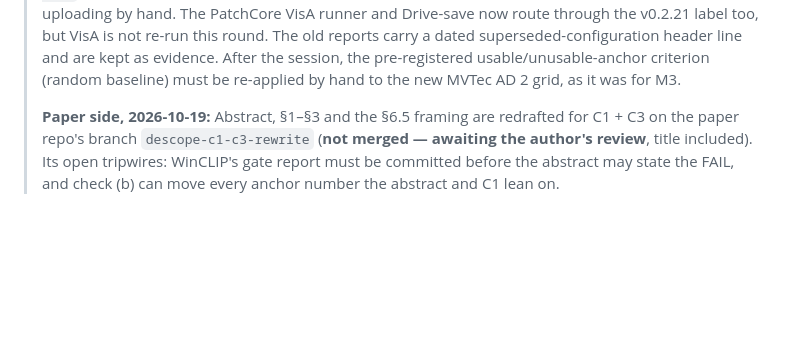
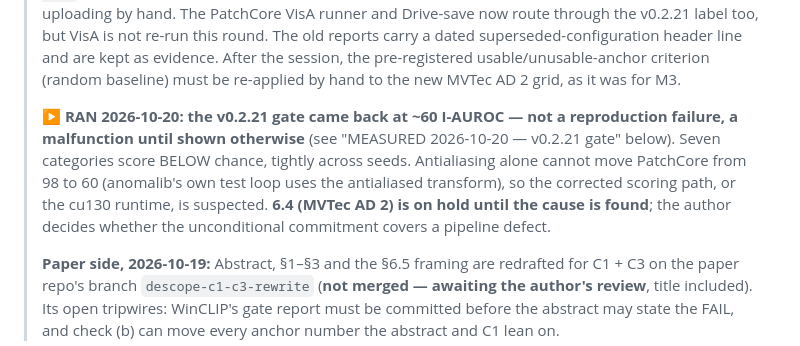
Before and after one commit to andrudebaran7/vlm-anomaly-bench, a Markdown page: docs/next-steps.md, the part around one of its changes. Rendered like a GitHub page; blank space fills up the shorter version.

```diff
--- a/docs/next-steps.md
+++ b/docs/next-steps.md
@@ -78,6 +78,13 @@ published VisA image-AUROC within ±1.0 (protocol §2) before any MVTec AD 2 num
 > superseded-configuration header line and are kept as evidence.
 > After the session, the pre-registered usable/unusable-anchor criterion (random baseline) must be
 > re-applied by hand to the new MVTec AD 2 grid, as it was for M3.
+>
+> **▶ RAN 2026-10-20: the v0.2.21 gate came back at ~60 I-AUROC — not a reproduction failure,
+> a malfunction until shown otherwise** (see "MEASURED 2026-10-20 — v0.2.21 gate" below). Seven
+> categories score BELOW chance, tightly across seeds. Antialiasing alone cannot move PatchCore from
+> 98 to 60 (anomalib's own test loop uses the antialiased transform), so the corrected scoring path,
+> or the cu130 runtime, is suspected. **6.4 (MVTec AD 2) is on hold until the cause is found**;
+> the author decides whether the unconditional commitment covers a pipeline defect.
 >
 > **Paper side, 2026-10-19:** Abstract, §1–§3 and the §6.5 framing are redrafted for C1 + C3 on the
 > paper repo's branch `descope-c1-c3-rewrite` (**not merged — awaiting the author's review**, title
```
Also changed, not shown: other parts of docs/next-steps.md (+44 -0 lines).
